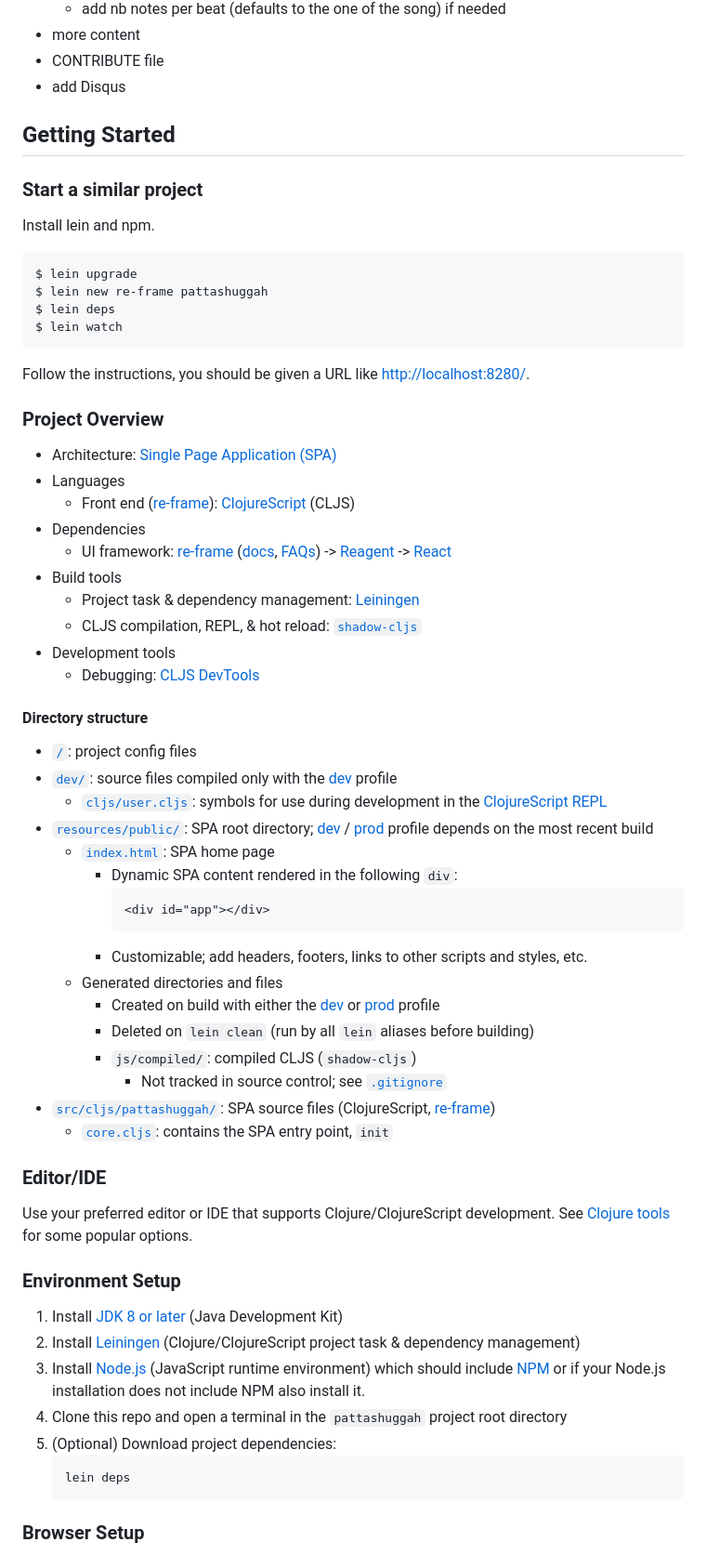
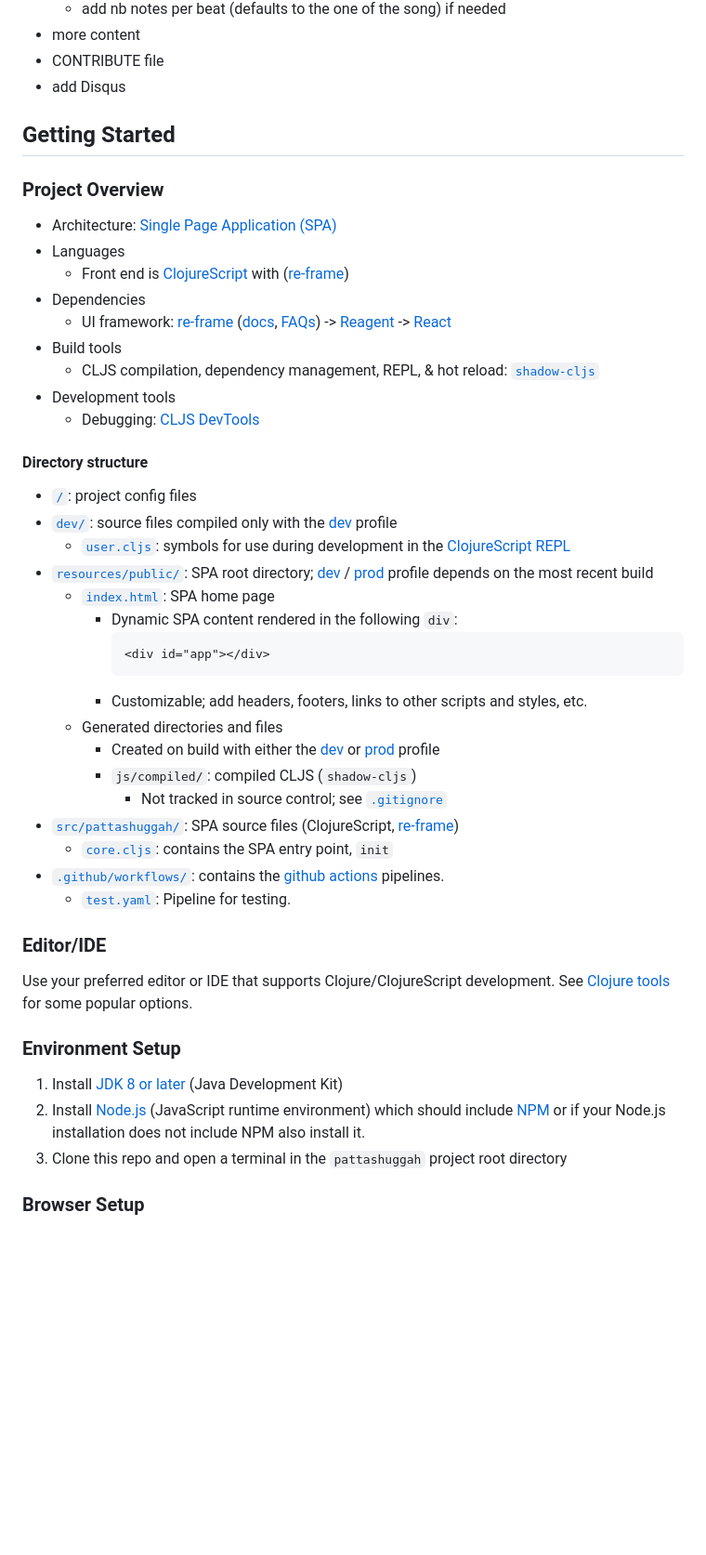
Before and after one commit to Grahack/pattashuggah, a Markdown page: README.md, the part around one of its changes. Shown at 93% size. GitHub-like rendering; blank space fills up the shorter version.

````diff
--- a/README.md
+++ b/README.md
@@ -25,24 +25,12 @@ and views are in [src/cljs/pattashuggah/views.cljs](https://github.com/Grahack/p
 
 ## Getting Started
 
-### Start a similar project
-
-Install lein and npm.
-
-    $ lein upgrade
-    $ lein new re-frame pattashuggah
-    $ lein deps
-    $ lein watch
-
-Follow the instructions, you should be given a URL like
-<http://localhost:8280/>.
-
 ### Project Overview
 
 * Architecture:
 [Single Page Application (SPA)](https://en.wikipedia.org/wiki/Single-page_application)
 * Languages
-  - Front end ([re-frame](https://github.com/day8/re-frame)): [ClojureScript](https://clojurescript.org/) (CLJS)
+  - Front end is [ClojureScript](https://clojurescript.org/) with ([re-frame](https://github.com/day8/re-frame))
 * Dependencies
   - UI framework: [re-frame](https://github.com/day8/re-frame)
   ([docs](https://github.com/day8/re-frame/blob/master/docs/README.md),
@@ -50,8 +38,7 @@ Follow the instructions, you should be given a URL like
   [Reagent](https://github.com/reagent-project/reagent) ->
   [React](https://github.com/facebook/react)
 * Build tools
-  - Project task & dependency management: [Leiningen](https://github.com/technomancy/leiningen)
-  - CLJS compilation, REPL, & hot reload: [`shadow-cljs`](https://github.com/thheller/shadow-cljs)
+  - CLJS compilation, dependency management, REPL, & hot reload: [`shadow-cljs`](https://github.com/thheller/shadow-cljs)
 * Development tools
   - Debugging: [CLJS DevTools](https://github.com/binaryage/cljs-devtools)
 
@@ -59,7 +46,7 @@ Follow the instructions, you should be given a URL like
 
 * [`/`](/../../): project config files
 * [`dev/`](dev/): source files compiled only with the [dev](#running-the-app) profile
-  - [`cljs/user.cljs`](dev/cljs/user.cljs): symbols for use during development in the
+  - [`user.cljs`](dev/cljs/user.cljs): symbols for use during development in the
 [ClojureScript REPL](#connecting-to-the-browser-repl-from-a-terminal)
 * [`resources/public/`](resources/public/): SPA root directory;
 [dev](#running-the-app) / [prod](#production) profile depends on the most recent build
@@ -71,12 +58,15 @@ Follow the instructions, you should be given a URL like
     - Customizable; add headers, footers, links to other scripts and styles, etc.
   - Generated directories and files
     - Created on build with either the [dev](#running-the-app) or [prod](#production) profile
-    - Deleted on `lein clean` (run by all `lein` aliases before building)
     - `js/compiled/`: compiled CLJS (`shadow-cljs`)
       - Not tracked in source control; see [`.gitignore`](.gitignore)
-* [`src/cljs/pattashuggah/`](src/cljs/pattashuggah/): SPA source files (ClojureScript,
+* [`src/pattashuggah/`](src/pattashuggah/): SPA source files (ClojureScript,
 [re-frame](https://github.com/Day8/re-frame))
-  - [`core.cljs`](src/cljs/pattashuggah/core.cljs): contains the SPA entry point, `init`
+  - [`core.cljs`](src/pattashuggah/core.cljs): contains the SPA entry point, `init`
+* [`.github/workflows/`](.github/workflows/): contains the
+[github actions](https://github.com/features/actions) pipelines.
+  - [`test.yaml`](.github/workflows/test.yaml): Pipeline for testing.
+
 
 ### Editor/IDE
 
@@ -86,15 +76,9 @@ Use your preferred editor or IDE that supports Clojure/ClojureScript development
 ### Environment Setup
 
 1. Install [JDK 8 or later](https://openjdk.java.net/install/) (Java Development Kit)
-2. Install [Leiningen](https://leiningen.org/#install) (Clojure/ClojureScript project task &
-dependency management)
-3. Install [Node.js](https://nodejs.org/) (JavaScript runtime environment) which should include
+2. Install [Node.js](https://nodejs.org/) (JavaScript runtime environment) which should include
    [NPM](https://docs.npmjs.com/cli/npm) or if your Node.js installation does not include NPM also install it.
-7. Clone this repo and open a terminal in the `pattashuggah` project root directory
-8. (Optional) Download project dependencies:
-    ```sh
-    lein deps
-    ```
+5. Clone this repo and open a terminal in the `pattashuggah` project root directory
 
 ### Browser Setup
 
````
Also changed, not shown: other parts of README.md (+7 -13 lines).
